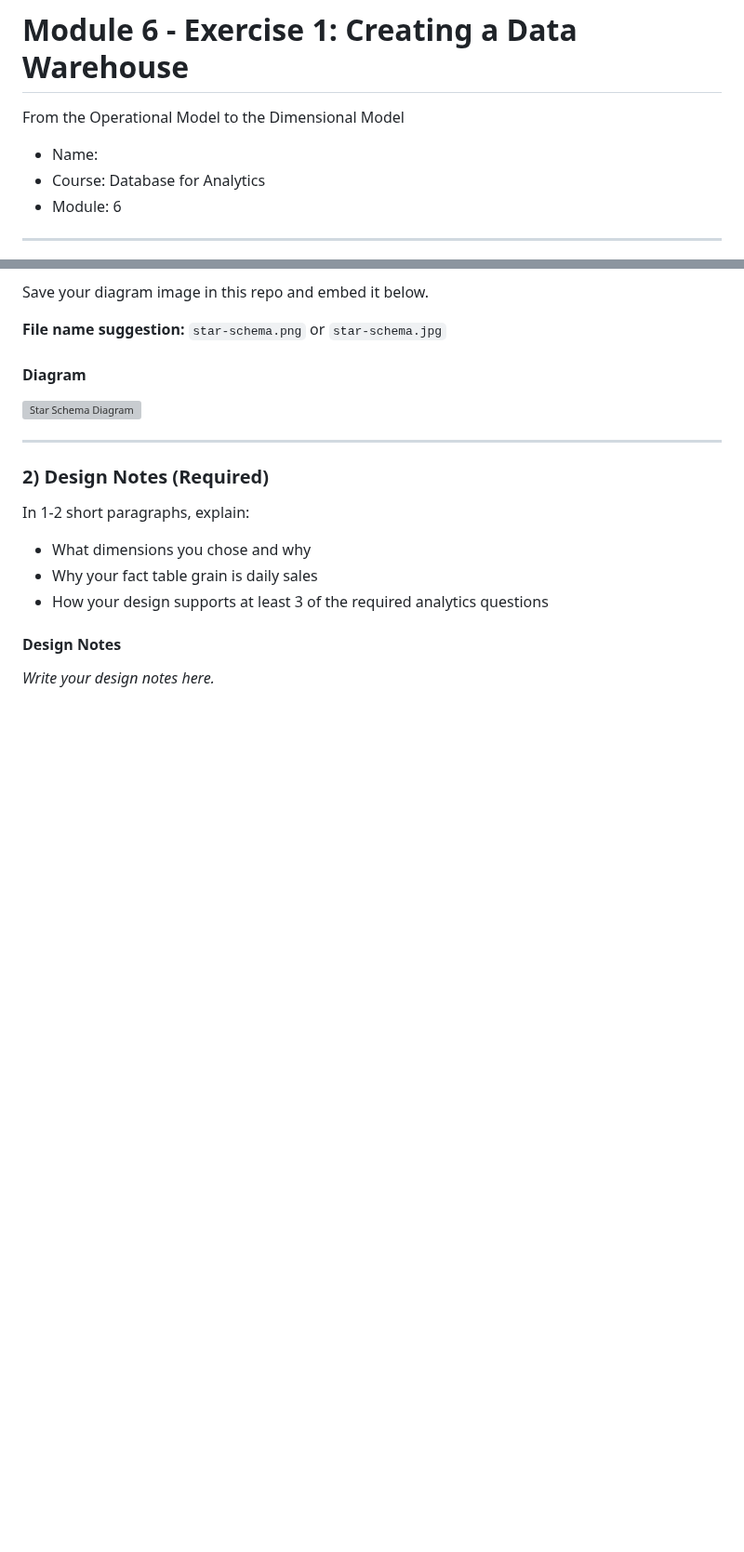
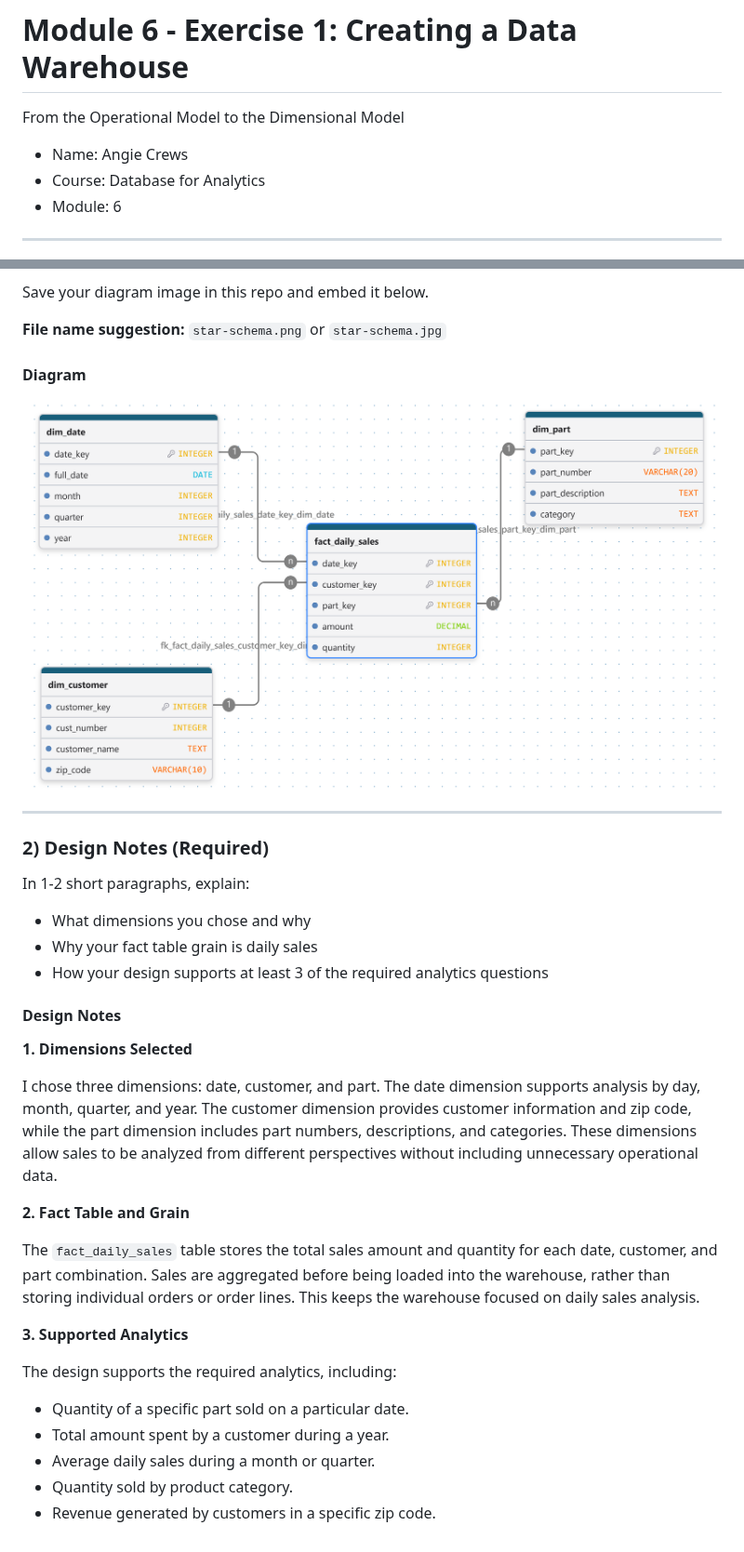
Before and after one commit to Angie-Crews/databases-for-analytics, a Markdown page: exercises/exercise06.md, 2 parts joined by grey strips. Shown at 93% size. Drawn GitHub-style; pictures changed too: exercises/screenshots/exercise_06/star-schema.png (added); blank space fills up the shorter version; grey boxes are pictures that could not be loaded.

Commit message:
Complete exercise 06 star schema

```diff
--- a/exercises/exercise06.md
+++ b/exercises/exercise06.md
@@ -2,7 +2,7 @@
 
 From the Operational Model to the Dimensional Model
 
-- Name:
+- Name: Angie Crews
 - Course: Database for Analytics
 - Module: 6
 
@@ -111,7 +127,7 @@ Save your diagram image in this repo and embed it below.
 
 #### Diagram
 
-![Star Schema Diagram](star-schema.png)
+![Star Schema Diagram](screenshots/exercise_06/star-schema.png)
 
 ---
 
@@ -125,4 +141,20 @@ In 1-2 short paragraphs, explain:
 
 #### Design Notes
 
-_Write your design notes here._
+**1. Dimensions Selected**
+
+I chose three dimensions: date, customer, and part. The date dimension supports analysis by day, month, quarter, and year. The customer dimension provides customer information and zip code, while the part dimension includes part numbers, descriptions, and categories. These dimensions allow sales to be analyzed from different perspectives without including unnecessary operational data.
+
+**2. Fact Table and Grain**
+
+The `fact_daily_sales` table stores the total sales amount and quantity for each date, customer, and part combination. Sales are aggregated before being loaded into the warehouse, rather than storing individual orders or order lines. This keeps the warehouse focused on daily sales analysis.
+
+**3. Supported Analytics**
+
+The design supports the required analytics, including:
+
+- Quantity of a specific part sold on a particular date.
+- Total amount spent by a customer during a year.
+- Average daily sales during a month or quarter.
+- Quantity sold by product category.
+- Revenue generated by customers in a specific zip code.
```
Also changed, not shown: other parts of exercises/exercise06.md (+16 -0 lines).
